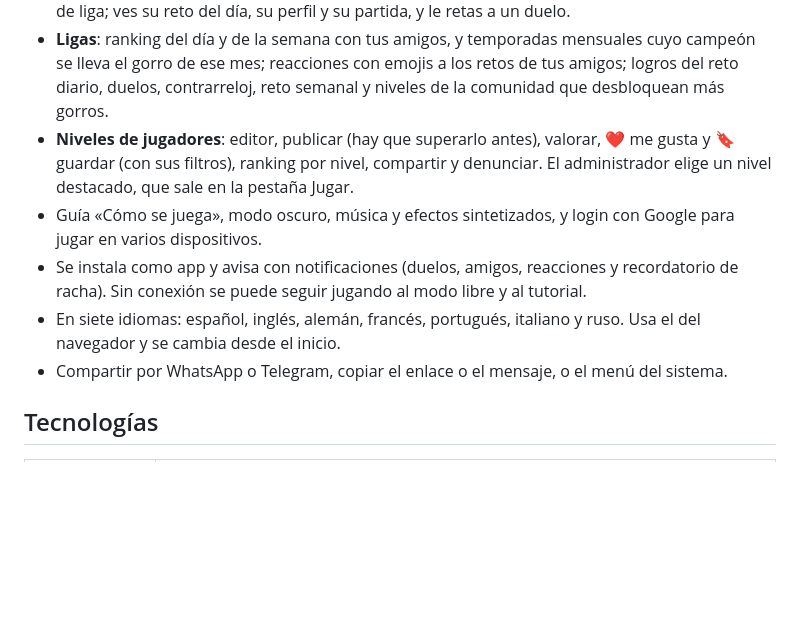
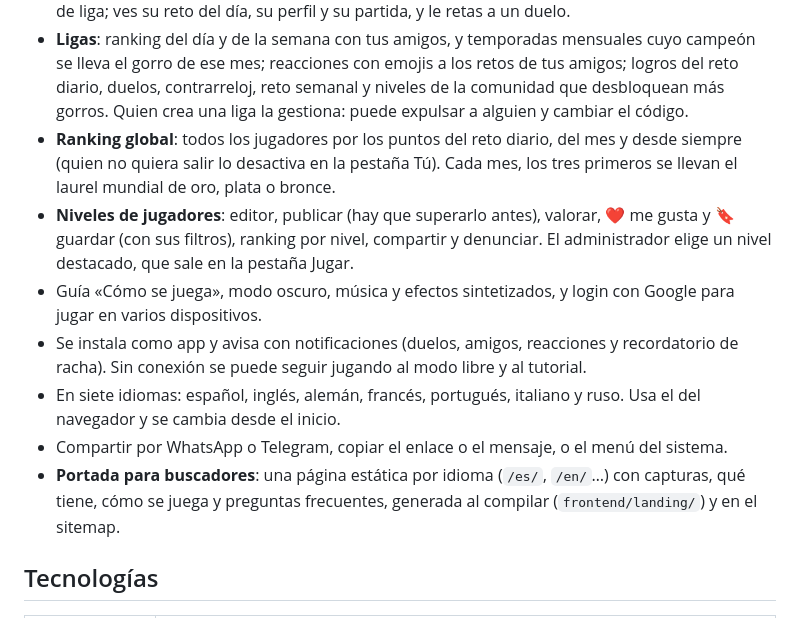
Before and after one commit to GuillermoPascual19/Skid, a Markdown page: README.md, the part around one of its changes. Rendered like a GitHub page; blank space fills up the shorter version.

```diff
--- a/README.md
+++ b/README.md
@@ -29,6 +29,10 @@ y niveles creados por los jugadores.
 - **Ligas**: ranking del día y de la semana con tus amigos, y temporadas mensuales cuyo campeón se
   lleva el gorro de ese mes; reacciones con emojis a los retos de tus amigos; logros del reto
   diario, duelos, contrarreloj, reto semanal y niveles de la comunidad que desbloquean más gorros.
+  Quien crea una liga la gestiona: puede expulsar a alguien y cambiar el código.
+- **Ranking global**: todos los jugadores por los puntos del reto diario, del mes y desde siempre (quien
+  no quiera salir lo desactiva en la pestaña Tú). Cada mes, los tres primeros se llevan el laurel mundial
+  de oro, plata o bronce.
 - **Niveles de jugadores**: editor, publicar (hay que superarlo antes), valorar, ❤️ me gusta y 🔖 guardar
   (con sus filtros), ranking por nivel, compartir y denunciar. El administrador elige un nivel destacado,
   que sale en la pestaña Jugar.
@@ -39,6 +43,8 @@ y niveles creados por los jugadores.
 - En siete idiomas: español, inglés, alemán, francés, portugués, italiano y ruso. Usa el del
   navegador y se cambia desde el inicio.
 - Compartir por WhatsApp o Telegram, copiar el enlace o el mensaje, o el menú del sistema.
+- **Portada para buscadores**: una página estática por idioma (`/es/`, `/en/`…) con capturas, qué tiene,
+  cómo se juega y preguntas frecuentes, generada al compilar (`frontend/landing/`) y en el sitemap.
 
 ## Tecnologías
 
```
Also changed, not shown: other parts of README.md (+21 -9 lines), README.en.md (+27 -9 lines).
